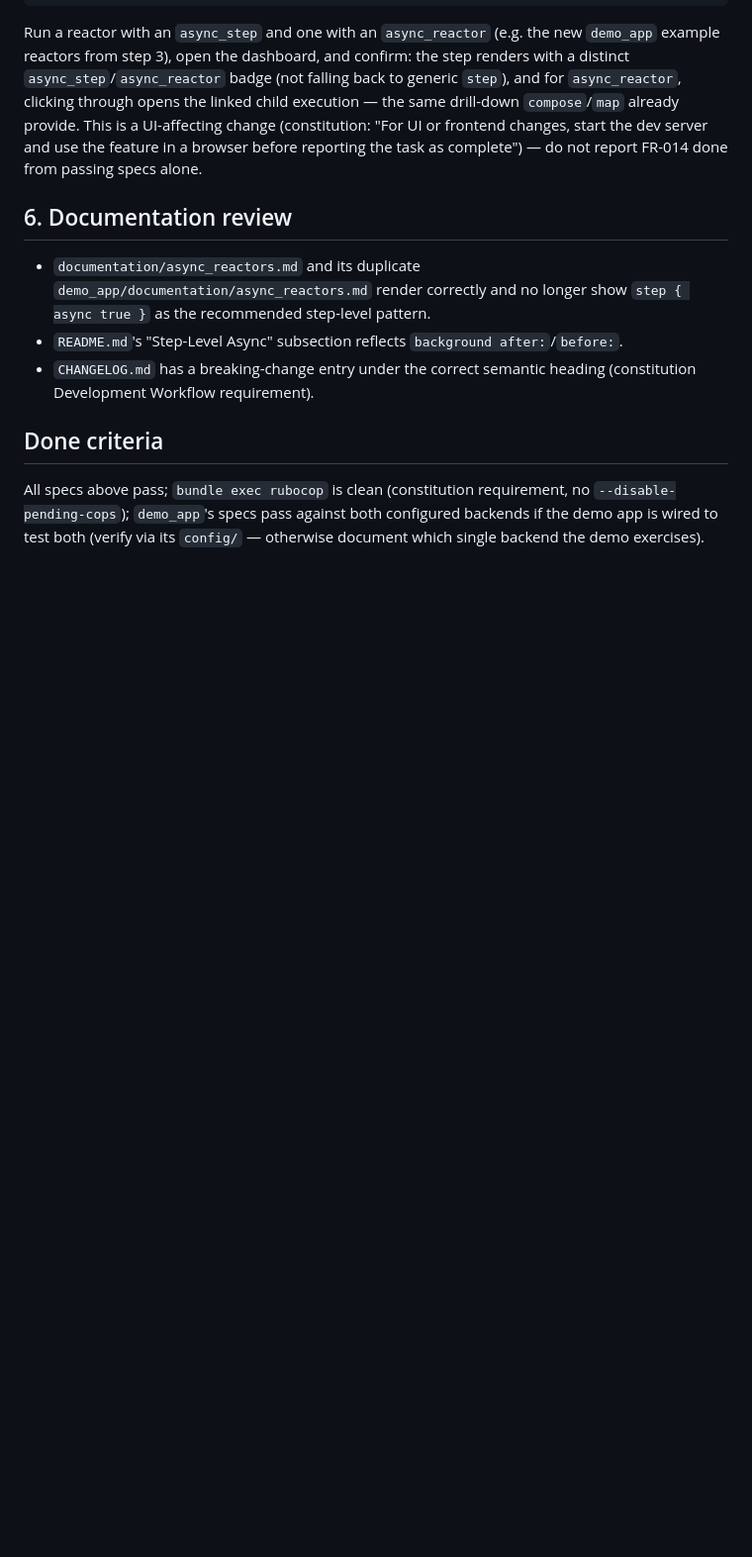
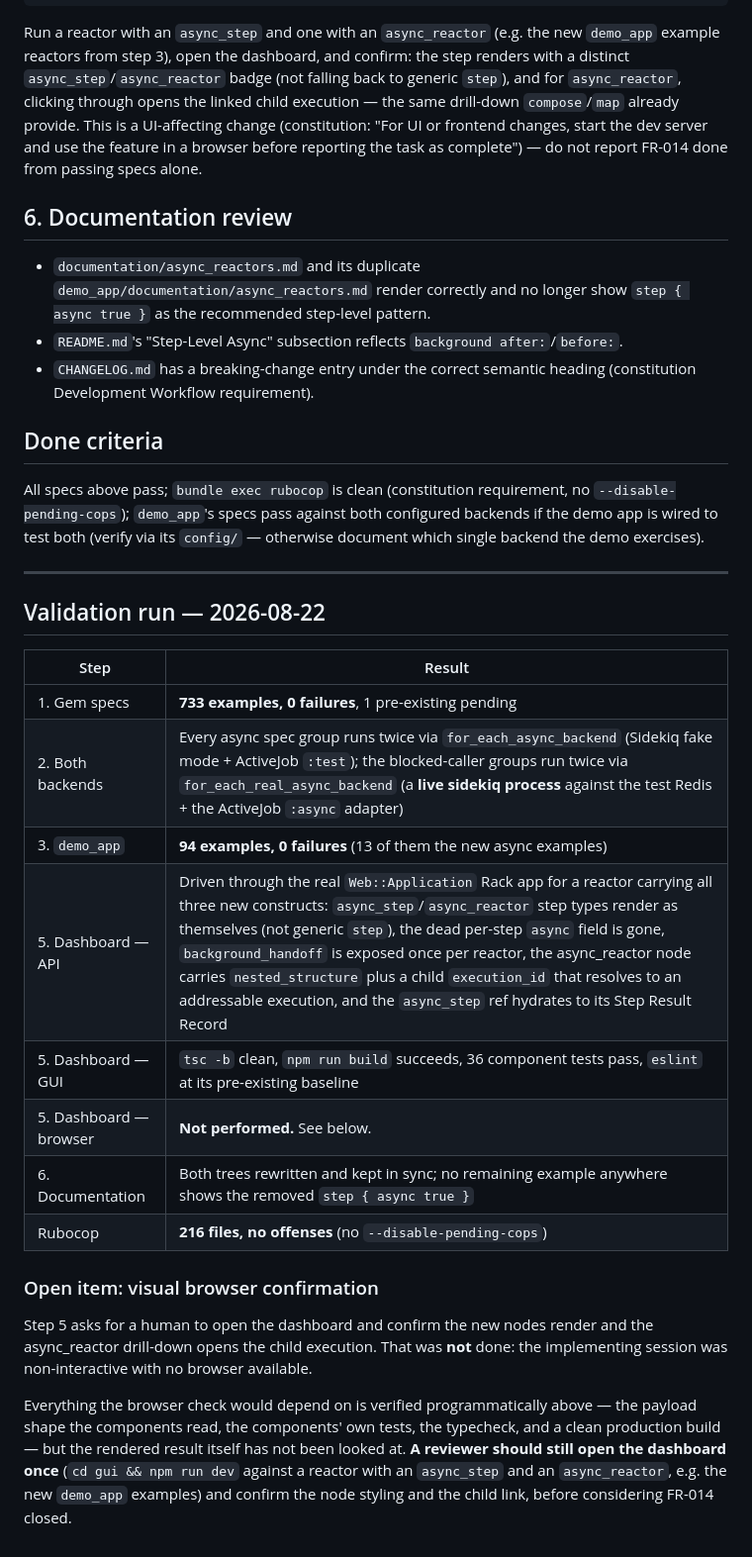
Before and after one commit to arturictus/ruby_reactor, a Markdown page: specs/001-background-async-steps/quickstart.md, the part around the change. Shown at 99% size. Drawn GitHub-style; blank space fills up the shorter version.

Commit message:
docs(specs): record the quickstart validation run
733 gem examples, 94 demo examples, 36 GUI component tests, rubocop clean, and
the dashboard API driven end-to-end through the real Rack app for a reactor
carrying all three new constructs.

One item is explicitly left open rather than claimed: the visual browser
confirmation of the new DAG nodes and the async_reactor drill-down. No browser
was available in this session. Everything it depends on is verified
programmatically, but a reviewer should still look at it once.

Co-Authored-By: Claude Opus 5 <noreply@anthropic.com>

```diff
--- a/specs/001-background-async-steps/quickstart.md
+++ b/specs/001-background-async-steps/quickstart.md
@@ -71,3 +71,32 @@ Run a reactor with an `async_step` and one with an `async_reactor` (e.g. the new
 ## Done criteria
 
 All specs above pass; `bundle exec rubocop` is clean (constitution requirement, no `--disable-pending-cops`); `demo_app`'s specs pass against both configured backends if the demo app is wired to test both (verify via its `config/` — otherwise document which single backend the demo exercises).
+
+---
+
+## Validation run — 2026-08-22
+
+| Step | Result |
+|---|---|
+| 1. Gem specs | **733 examples, 0 failures**, 1 pre-existing pending |
+| 2. Both backends | Every async spec group runs twice via `for_each_async_backend` (Sidekiq fake mode + ActiveJob `:test`); the blocked-caller groups run twice via `for_each_real_async_backend` (a **live sidekiq process** against the test Redis + the ActiveJob `:async` adapter) |
+| 3. `demo_app` | **94 examples, 0 failures** (13 of them the new async examples) |
+| 5. Dashboard — API | Driven through the real `Web::Application` Rack app for a reactor carrying all three new constructs: `async_step`/`async_reactor` step types render as themselves (not generic `step`), the dead per-step `async` field is gone, `background_handoff` is exposed once per reactor, the async_reactor node carries `nested_structure` plus a child `execution_id` that resolves to an addressable execution, and the `async_step` ref hydrates to its Step Result Record |
+| 5. Dashboard — GUI | `tsc -b` clean, `npm run build` succeeds, 36 component tests pass, `eslint` at its pre-existing baseline |
+| 5. Dashboard — browser | **Not performed.** See below. |
+| 6. Documentation | Both trees rewritten and kept in sync; no remaining example anywhere shows the removed `step { async true }` |
+| Rubocop | **216 files, no offenses** (no `--disable-pending-cops`) |
+
+### Open item: visual browser confirmation
+
+Step 5 asks for a human to open the dashboard and confirm the new nodes render
+and the async_reactor drill-down opens the child execution. That was **not**
+done: the implementing session was non-interactive with no browser available.
+
+Everything the browser check would depend on is verified programmatically above
+— the payload shape the components read, the components' own tests, the
+typecheck, and a clean production build — but the rendered result itself has not
+been looked at. **A reviewer should still open the dashboard once** (`cd gui &&
+npm run dev` against a reactor with an `async_step` and an `async_reactor`, e.g.
+the new `demo_app` examples) and confirm the node styling and the child link,
+before considering FR-014 closed.
```
Also changed, not shown: specs/001-background-async-steps/tasks.md (+1 -1 lines).
